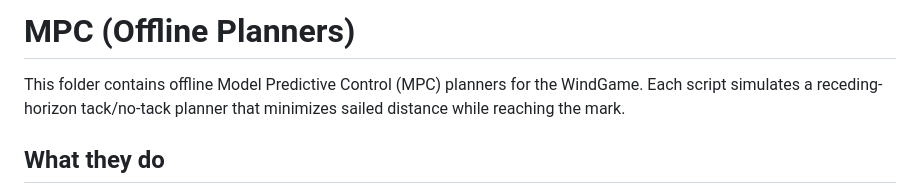
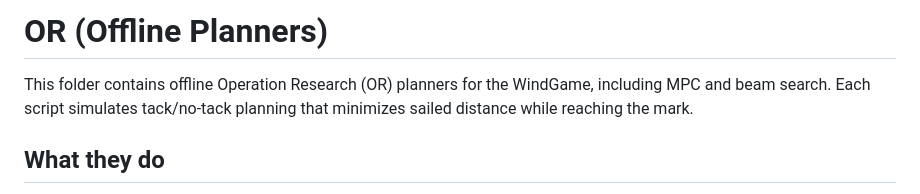
Before and after one commit to flemouel/windrace, a Markdown page: research/OR/README.md, the part around the change. Rendered like a GitHub page.

Commit message:
OR Research - heuristics description

```diff
--- a/research/OR/README.md
+++ b/research/OR/README.md
@@ -1,8 +1,8 @@
-# MPC (Offline Planners)
+# OR (Offline Planners)
 
-This folder contains offline Model Predictive Control (MPC) planners for the WindGame.
-Each script simulates a receding-horizon tack/no-tack planner that minimizes sailed
-distance while reaching the mark.
+This folder contains offline Operation Research (OR) planners for the WindGame,
+including MPC and beam search. Each script simulates tack/no-tack planning that
+minimizes sailed distance while reaching the mark.
 
 ## What they do
 - Load wind direction/speed from a `--wind` JSON file.
```
